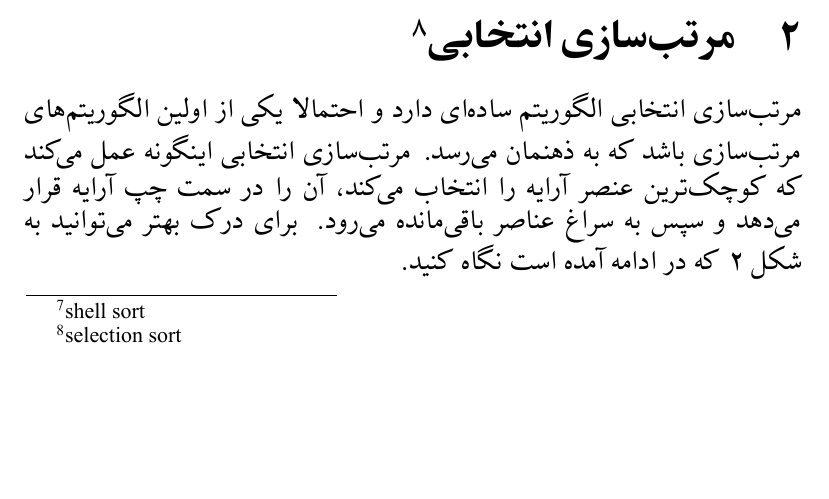
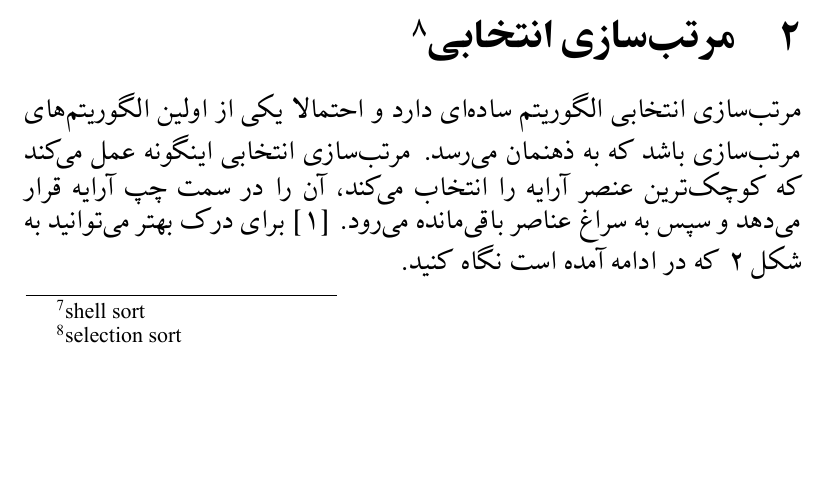
Before and after one commit to mitinull/final-project-latex-persian, a LaTeX document (main.tex): part of page 4 of 6, cut so that both start at the same text. The pictures show the PDF file main.pdf that the author committed with the source.

Commit message:
algorithm references bug fixed

```diff
--- a/main.tex
+++ b/main.tex
@@ -84,6 +84,7 @@ $i$
 
 \begin{algorithm}[H]
   \caption{مرتب‌سازی درجی}
+  \label{alg:a1}
   \begin{latin}
     \begin{algorithmic}[1]
       \Procedure{InsertionSort}{arr, n}
@@ -143,6 +143,7 @@ $[7, 6, 6, 4, 9]$
 احتمالا یکی از اولین الگوریتم‌های مرتب‌سازی باشد که به ذهنمان می‌رسد.
 مرتب‌سازی انتخابی اینگونه عمل می‌کند که کوچک‌ترین عنصر آرایه را انتخاب می‌کند، آن را در سمت چپ آرایه قرار می‌دهد
 و سپس به سراغ عناصر باقی‌مانده می‌رود.
+\cite{clrs}
 برای درک بهتر می‌توانید به
 \cref{fig:f2}
 که در ادامه آمده است
@@ -188,6 +189,7 @@ $i$
 
 \begin{algorithm}[H]
   \caption{مرتب‌سازی انتخابی}
+  \label{alg:a2}
   \begin{latin}
     \begin{algorithmic}[1]
       \Procedure{SelectionSort}{arr, n}
@@ -203,11 +205,11 @@ $i$
       \EndProcedure
     \end{algorithmic}
   \end{latin}
-  \label{alg:a2}
 \end{algorithm}
 
 \begin{algorithm}[H]
   \caption{جابه‌جایی}
+  \label{alg:a3}
   \begin{latin}
     \begin{algorithmic}[1]
       \Procedure{Swap}{arr, n}
@@ -217,7 +219,6 @@ $i$
       \EndProcedure
     \end{algorithmic}
   \end{latin}
-  \label{alg:a3}
 \end{algorithm}
 
 {
```
Also changed, not shown: main.pdf, main.tex (1 more changed lines), 5 other files.
